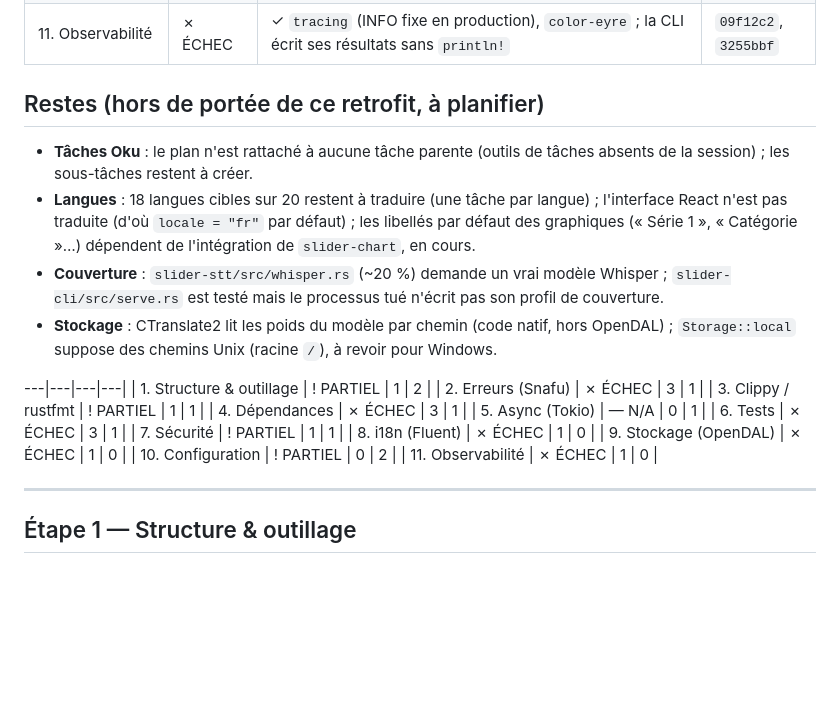
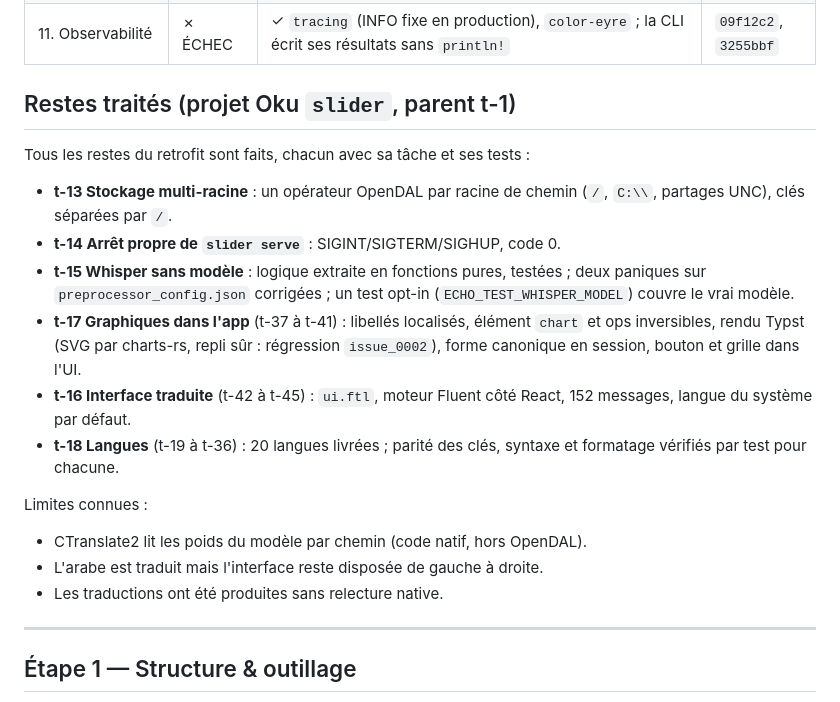
Before and after one commit to oku-theory/oku-slides, a Markdown page: RETROFIT_PLAN.md, the part around the change. Rendered like a GitHub page; blank space fills up the shorter version.

Commit message:
docs(retrofit) : restes du retrofit traités (t-1)
RETROFIT_PLAN.md liste les tâches Oku qui ont traité chaque reste
(t-13 à t-18 et leurs sous-tâches) et les limites connues : poids du
modèle lus hors OpenDAL par CTranslate2, arabe sans mise en page de
droite à gauche, traductions non relues par des natifs. Le fragment de
tableau orphelin (doublon sans en-tête de l'ancien tableau d'audit) est
retiré.

Vérifié : documentation seule ; workspace 220/220 et bun 22/22 au
commit précédent.

```diff
--- a/RETROFIT_PLAN.md
+++ b/RETROFIT_PLAN.md
@@ -24,33 +24,29 @@ Audit : `180ee21`. Corrections : étape par étape, chaque commit vérifié
 | 10. Configuration | ! PARTIEL | ✓ `config` : défauts embarqués, `config.toml`, `ECHO_<SECTION>__<CLÉ>` | `20b886b` |
 | 11. Observabilité | ✗ ÉCHEC | ✓ `tracing` (INFO fixe en production), `color-eyre` ; la CLI écrit ses résultats sans `println!` | `09f12c2`, `3255bbf` |
 
-## Restes (hors de portée de ce retrofit, à planifier)
+## Restes traités (projet Oku `slider`, parent t-1)
 
-- **Tâches Oku** : le plan n'est rattaché à aucune tâche parente (outils de
-  tâches absents de la session) ; les sous-tâches restent à créer.
-- **Langues** : 18 langues cibles sur 20 restent à traduire (une tâche par
-  langue) ; l'interface React n'est pas traduite (d'où `locale = "fr"` par
-  défaut) ; les libellés par défaut des graphiques (« Série 1 »,
-  « Catégorie »…) dépendent de l'intégration de `slider-chart`, en cours.
-- **Couverture** : `slider-stt/src/whisper.rs` (~20 %) demande un vrai
-  modèle Whisper ; `slider-cli/src/serve.rs` est testé mais le processus
-  tué n'écrit pas son profil de couverture.
-- **Stockage** : CTranslate2 lit les poids du modèle par chemin (code
-  natif, hors OpenDAL) ; `Storage::local` suppose des chemins Unix (racine
-  `/`), à revoir pour Windows.
+Tous les restes du retrofit sont faits, chacun avec sa tâche et ses tests :
 
----|---|---|---|
-| 1. Structure & outillage | ! PARTIEL | 1 | 2 |
-| 2. Erreurs (Snafu) | ✗ ÉCHEC | 3 | 1 |
-| 3. Clippy / rustfmt | ! PARTIEL | 1 | 1 |
-| 4. Dépendances | ✗ ÉCHEC | 3 | 1 |
-| 5. Async (Tokio) | — N/A | 0 | 1 |
-| 6. Tests | ✗ ÉCHEC | 3 | 1 |
-| 7. Sécurité | ! PARTIEL | 1 | 1 |
-| 8. i18n (Fluent) | ✗ ÉCHEC | 1 | 0 |
-| 9. Stockage (OpenDAL) | ✗ ÉCHEC | 1 | 0 |
-| 10. Configuration | ! PARTIEL | 0 | 2 |
-| 11. Observabilité | ✗ ÉCHEC | 1 | 0 |
+- **t-13 Stockage multi-racine** : un opérateur OpenDAL par racine de
+  chemin (`/`, `C:\\`, partages UNC), clés séparées par `/`.
+- **t-14 Arrêt propre de `slider serve`** : SIGINT/SIGTERM/SIGHUP, code 0.
+- **t-15 Whisper sans modèle** : logique extraite en fonctions pures,
+  testées ; deux paniques sur `preprocessor_config.json` corrigées ; un
+  test opt-in (`ECHO_TEST_WHISPER_MODEL`) couvre le vrai modèle.
+- **t-17 Graphiques dans l'app** (t-37 à t-41) : libellés localisés,
+  élément `chart` et ops inversibles, rendu Typst (SVG par charts-rs, repli
+  sûr : régression `issue_0002`), forme canonique en session, bouton et
+  grille dans l'UI.
+- **t-16 Interface traduite** (t-42 à t-45) : `ui.ftl`, moteur Fluent côté
+  React, 152 messages, langue du système par défaut.
+- **t-18 Langues** (t-19 à t-36) : 20 langues livrées ; parité des clés,
+  syntaxe et formatage vérifiés par test pour chacune.
+
+Limites connues :
+- CTranslate2 lit les poids du modèle par chemin (code natif, hors OpenDAL).
+- L'arabe est traduit mais l'interface reste disposée de gauche à droite.
+- Les traductions ont été produites sans relecture native.
 
 ---
 
```
